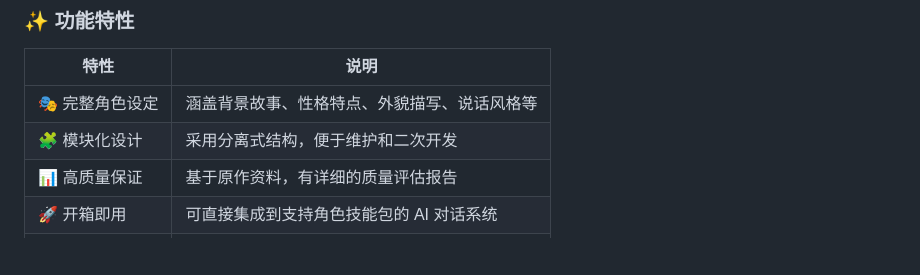
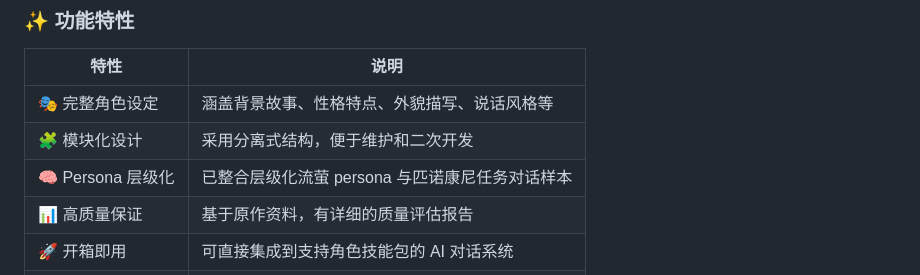
Before and after one commit to 13852937353-creator/firefly-skill, a Markdown page: README.md, the part around one of its changes. GitHub-like rendering; blank space fills up the shorter version.

```diff
--- a/README.md
+++ b/README.md
@@ -35,6 +40,7 @@
 |------|------|
 | 🎭 完整角色设定 | 涵盖背景故事、性格特点、外貌描写、说话风格等 |
 | 🧩 模块化设计 | 采用分离式结构，便于维护和二次开发 |
+| 🧠 Persona 层级化 | 已整合层级化流萤 persona 与匹诺康尼任务对话样本 |
 | 📊 高质量保证 | 基于原作资料，有详细的质量评估报告 |
 | 🚀 开箱即用 | 可直接集成到支持角色技能包的 AI 对话系统 |
 | 🔄 持续更新 | 根据游戏版本迭代更新角色设定 |
```
Also changed, not shown: other parts of README.md (+17 -12 lines).
